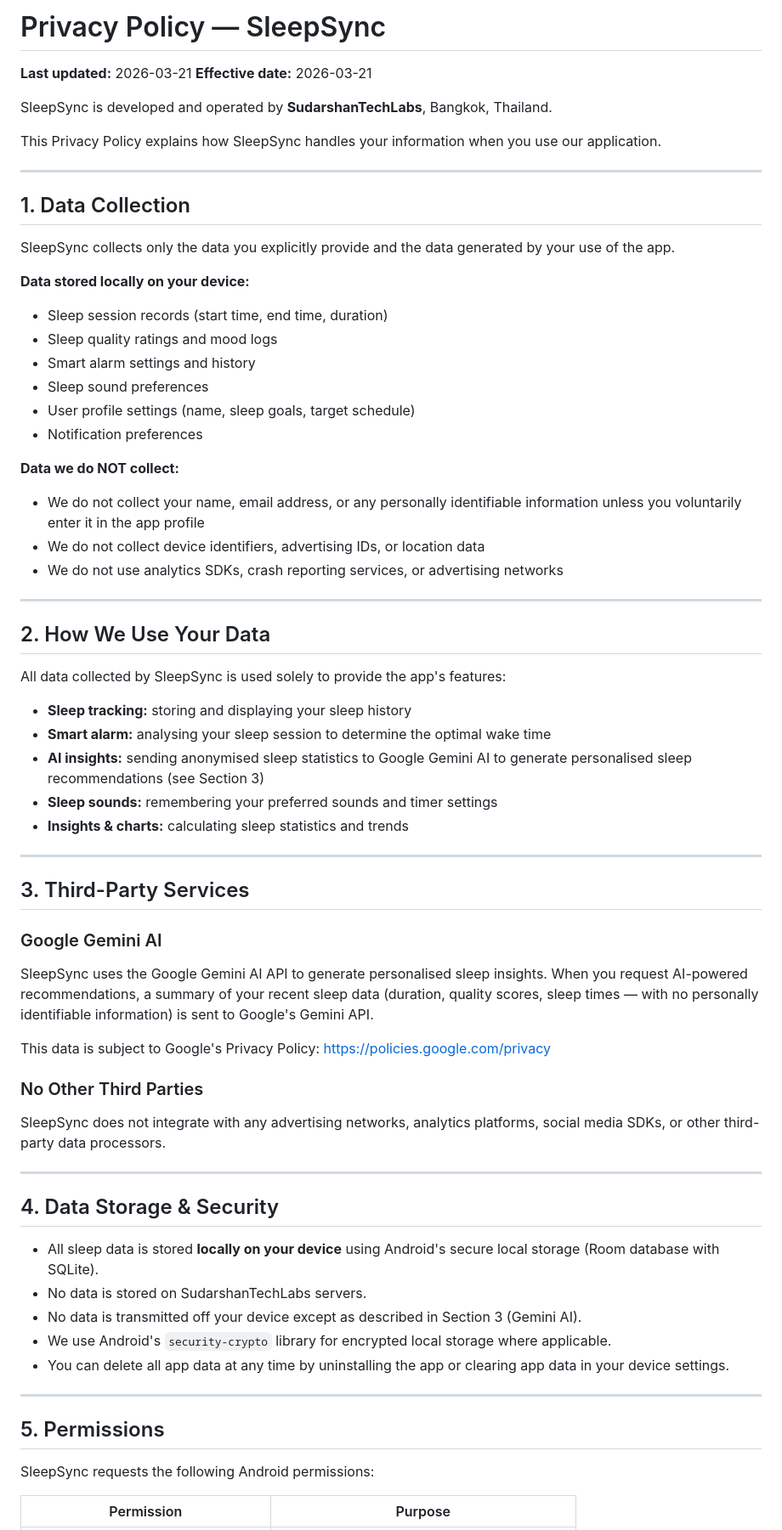
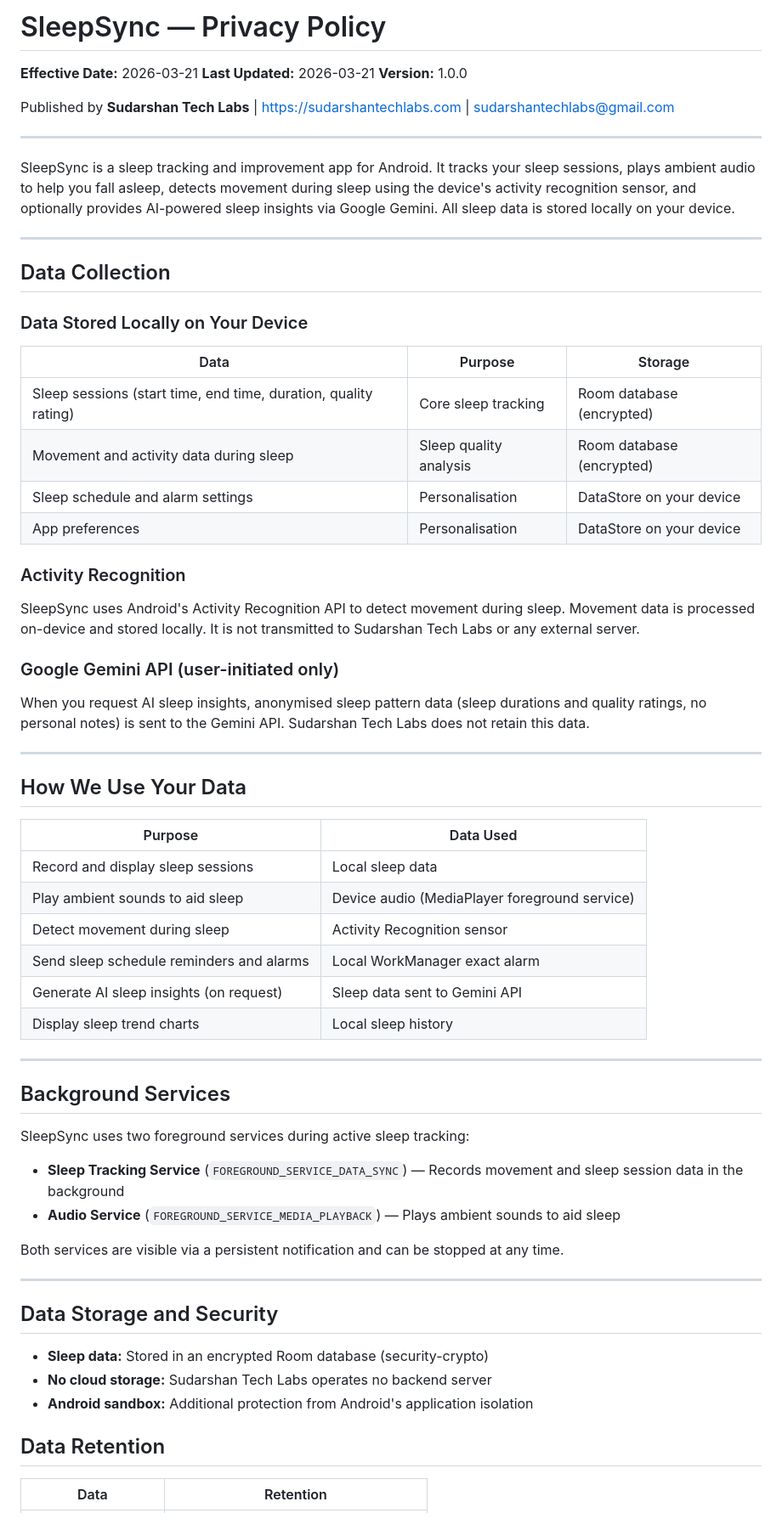
Before and after one commit to SUDARSHANCHAUDHARI/sleepsync-privacy-policy, a Markdown page: README.md, the part around one of its changes. Shown at 85% size. Drawn GitHub-style.

Commit message:
Update privacy policy - detailed and app-specific

```diff
--- a/README.md
+++ b/README.md
@@ -1,71 +1,69 @@
-# Privacy Policy — SleepSync
+# SleepSync — Privacy Policy
 
-**Last updated:** 2026-03-21
-**Effective date:** 2026-03-21
+**Effective Date:** 2026-03-21
+**Last Updated:** 2026-03-21
+**Version:** 1.0.0
 
-SleepSync is developed and operated by **SudarshanTechLabs**, Bangkok, Thailand.
-
-This Privacy Policy explains how SleepSync handles your information when you use our application.
+Published by **Sudarshan Tech Labs** | https://sudarshantechlabs.com | sudarshantechlabs@gmail.com
 
 ---
 
-## 1. Data Collection
-
-SleepSync collects only the data you explicitly provide and the data generated by your use of the app.
-
-**Data stored locally on your device:**
-- Sleep session records (start time, end time, duration)
-- Sleep quality ratings and mood logs
-- Smart alarm settings and history
-- Sleep sound preferences
-- User profile settings (name, sleep goals, target schedule)
-- Notification preferences
-
-**Data we do NOT collect:**
-- We do not collect your name, email address, or any personally identifiable information unless you voluntarily enter it in the app profile
-- We do not collect device identifiers, advertising IDs, or location data
-- We do not use analytics SDKs, crash reporting services, or advertising networks
+SleepSync is a sleep tracking and improvement app for Android. It tracks your sleep sessions, plays ambient audio to help you fall asleep, detects movement during sleep using the device's activity recognition sensor, and optionally provides AI-powered sleep insights via Google Gemini. All sleep data is stored locally on your device.
 
 ---
 
-## 2. How We Use Your Data
+## Data Collection
 
-All data collected by SleepSync is used solely to provide the app's features:
+### Data Stored Locally on Your Device
 
-- **Sleep tracking:** storing and displaying your sleep history
-- **Smart alarm:** analysing your sleep session to determine the optimal wake time
-- **AI insights:** sending anonymised sleep statistics to Google Gemini AI to generate personalised sleep recommendations (see Section 3)
-- **Sleep sounds:** remembering your preferred sounds and timer settings
-- **Insights & charts:** calculating sleep statistics and trends
+| Data | Purpose | Storage |
+|---|---|---|
+| Sleep sessions (start time, end time, duration, quality rating) | Core sleep tracking | Room database (encrypted) |
+| Movement and activity data during sleep | Sleep quality analysis | Room database (encrypted) |
+| Sleep schedule and alarm settings | Personalisation | DataStore on your device |
+| App preferences | Personalisation | DataStore on your device |
+
+### Activity Recognition
+
+SleepSync uses Android's Activity Recognition API to detect movement during sleep. Movement data is processed on-device and stored locally. It is not transmitted to Sudarshan Tech Labs or any external server.
+
+### Google Gemini API (user-initiated only)
+
+When you request AI sleep insights, anonymised sleep pattern data (sleep durations and quality ratings, no personal notes) is sent to the Gemini API. Sudarshan Tech Labs does not retain this data.
 
 ---
 
-## 3. Third-Party Services
+## How We Use Your Data
 
-### Google Gemini AI
-SleepSync uses the Google Gemini AI API to generate personalised sleep insights. When you request AI-powered recommendations, a summary of your recent sleep data (duration, quality scores, sleep times — with no personally identifiable information) is sent to Google's Gemini API.
-
-This data is subject to Google's Privacy Policy:
-[https://policies.google.com/privacy](https://policies.google.com/privacy)
-
-### No Other Third Parties
-SleepSync does not integrate with any advertising networks, analytics platforms, social media SDKs, or other third-party data processors.
+| Purpose | Data Used |
+|---|---|
+| Record and display sleep sessions | Local sleep data |
+| Play ambient sounds to aid sleep | Device audio (MediaPlayer foreground service) |
+| Detect movement during sleep | Activity Recognition sensor |
+| Send sleep schedule reminders and alarms | Local WorkManager exact alarm |
+| Generate AI sleep insights (on request) | Sleep data sent to Gemini API |
+| Display sleep trend charts | Local sleep history |
 
 ---
 
-## 4. Data Storage & Security
+## Background Services
 
-- All sleep data is stored **locally on your device** using Android's secure local storage (Room database with SQLite).
-- No data is stored on SudarshanTechLabs servers.
-- No data is transmitted off your device except as described in Section 3 (Gemini AI).
-- We use Android's `security-crypto` library for encrypted local storage where applicable.
-- You can delete all app data at any time by uninstalling the app or clearing app data in your device settings.
+SleepSync uses two foreground services during active sleep tracking:
+
+- **Sleep Tracking Service** (`FOREGROUND_SERVICE_DATA_SYNC`) — Records movement and sleep session data in the background
+- **Audio Service** (`FOREGROUND_SERVICE_MEDIA_PLAYBACK`) — Plays ambient sounds to aid sleep
+
+Both services are visible via a persistent notification and can be stopped at any time.
 
 ---
 
-## 5. Permissions
+## Data Storage and Security
 
-SleepSync requests the following Android permissions:
+- **Sleep data:** Stored in an encrypted Room database (security-crypto)
+- **No cloud storage:** Sudarshan Tech Labs operates no backend server
+- **Android sandbox:** Additional protection from Android's application isolation
 
-| Permission | Purpose |
+## Data Retention
+
+| Data | Retention |
 |---|---|
```
Also changed, not shown: other parts of README.md (+74 -35 lines).
